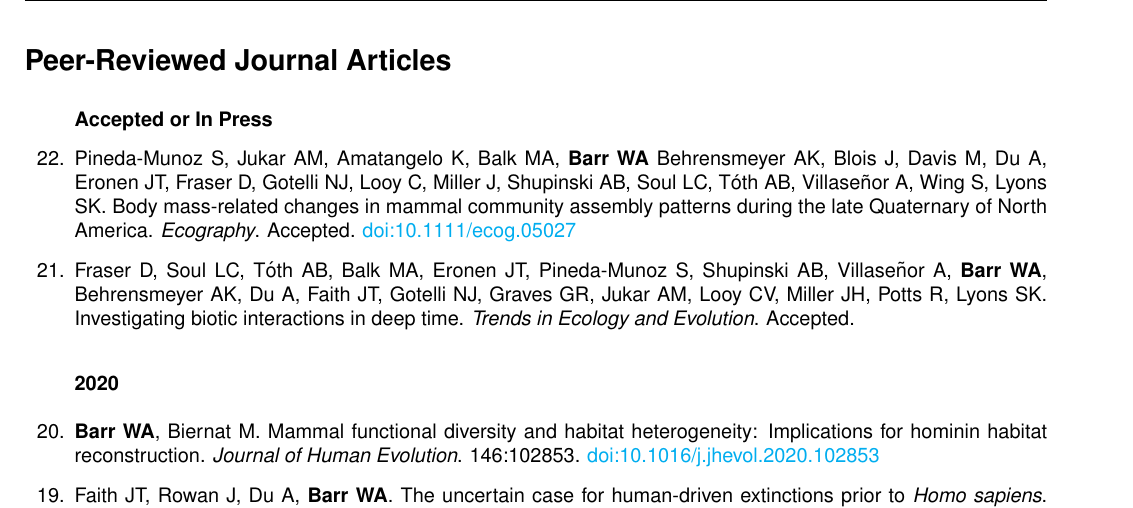
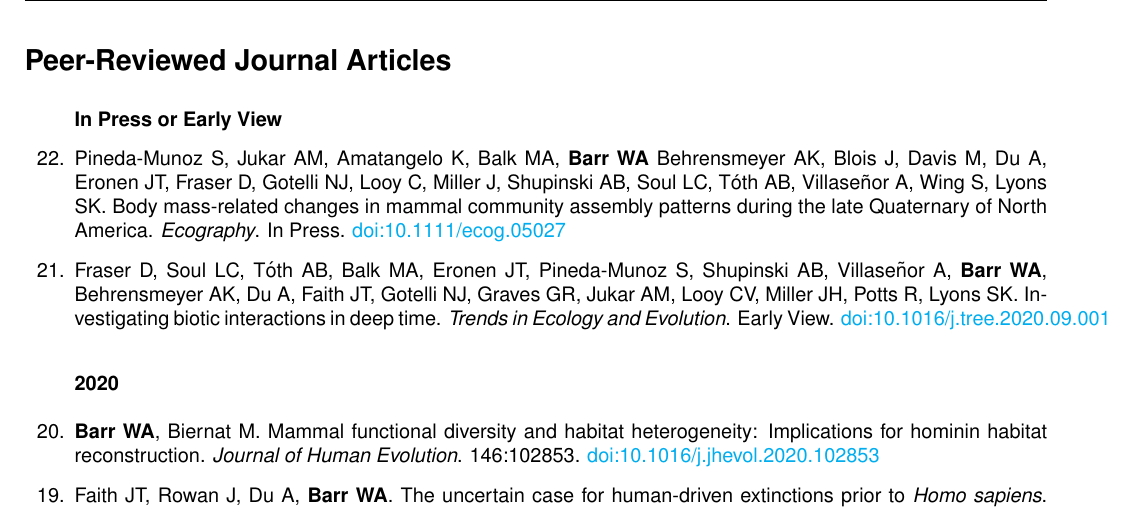
Before and after one commit to wabarr/PAPER, a LaTeX CV (assets/CV/WAB_CV.tex, which reads assets/CV/barr_journal_articles.tex): part of page 2 of 10, cut so that both start at the same text. Compiled offline with pdfLaTeX.

Commit message:
update CV

```diff
--- a/assets/CV/barr_journal_articles.tex
+++ b/assets/CV/barr_journal_articles.tex
@@ -4,13 +4,16 @@
 
 
 
-\subsubsection*{Accepted or In Press}
+\subsubsection*{In Press or Early View}
 
-\item Pineda-Munoz S, Jukar AM, Amatangelo K, Balk MA, {\bfseries Barr WA} Behrensmeyer AK, Blois J, Davis M, Du A, Eronen JT, Fraser D, Gotelli NJ, Looy C, Miller J, Shupinski AB, Soul LC, Tóth AB, Villaseñor A, Wing S, Lyons SK. Body mass-related changes in mammal community assembly patterns during the late Quaternary of North America. \emph{Ecography}. Accepted. \href{https://dx.doi.org/10.1111/ecog.05027}{doi:10.1111/ecog.05027}
+\item Pineda-Munoz S, Jukar AM, Amatangelo K, Balk MA, {\bfseries Barr WA} Behrensmeyer AK, Blois J, Davis M, Du A, Eronen JT, Fraser D, Gotelli NJ, Looy C, Miller J, Shupinski AB, Soul LC, Tóth AB, Villaseñor A, Wing S, Lyons SK. Body mass-related changes in mammal community assembly patterns during the late Quaternary of North America. \emph{Ecography}. In Press. \href{https://dx.doi.org/10.1111/ecog.05027}{doi:10.1111/ecog.05027}
 
-\item Fraser D, Soul LC, Tóth AB, Balk MA, Eronen JT, Pineda-Munoz S, Shupinski AB, Villaseñor A, {\bfseries Barr WA}, Behrensmeyer AK, Du A, Faith JT, Gotelli NJ, Graves GR, Jukar AM, Looy CV, Miller JH, Potts R, Lyons SK. Investigating biotic interactions in deep time. \emph{Trends in Ecology and Evolution}. Accepted.
+\item Fraser D, Soul LC, Tóth AB, Balk MA, Eronen JT, Pineda-Munoz S, Shupinski AB, Villaseñor A, {\bfseries Barr WA}, Behrensmeyer AK, Du A, Faith JT, Gotelli NJ, Graves GR, Jukar AM, Looy CV, Miller JH, Potts R, Lyons SK. Investigating biotic interactions in deep time. \emph{Trends in Ecology and Evolution}. Early View. \href{https://doi.org/10.1016/j.tree.2020.09.001}{doi:10.1016/j.tree.2020.09.001}
+
 
 \subsubsection*{2020}
+
+
 
 \item {\bfseries Barr WA}, Biernat M. Mammal functional diversity and habitat heterogeneity: Implications for hominin habitat reconstruction. \emph{Journal of Human Evolution}. 146:102853. \href{https://dx.doi.org/10.1016/j.jhevol.2020.102853}{doi:10.1016/j.jhevol.2020.102853}
 
```
Also changed, not shown: assets/CV/WAB_CV.pdf, 1 other file.
